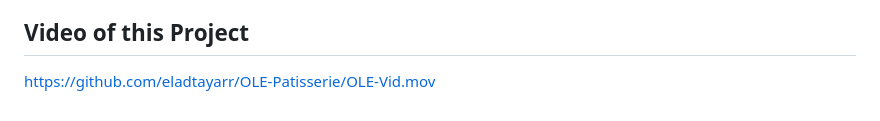
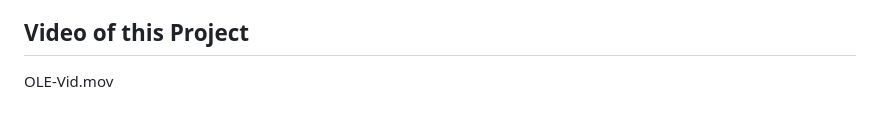
Before and after one commit to eladtayarr/OLE-Patisserie, a Markdown page: README.md, the part around the change. GitHub-like rendering.

```diff
--- a/README.md
+++ b/README.md
@@ -101,4 +101,4 @@ The `static/` folder contains static assets such as CSS files, JavaScript files,
 OLE-pâtisserie is a robust web application that combines Flask, Node.js, and MongoDB to create a seamless experience for both customers and admins. The project demonstrates effective use of backend technologies, database management, and frontend development to manage a patisserie business efficiently.
 
 ## Video of this Project
-https://github.com/eladtayarr/OLE-Patisserie/OLE-Vid.mov
+OLE-Vid.mov
```
